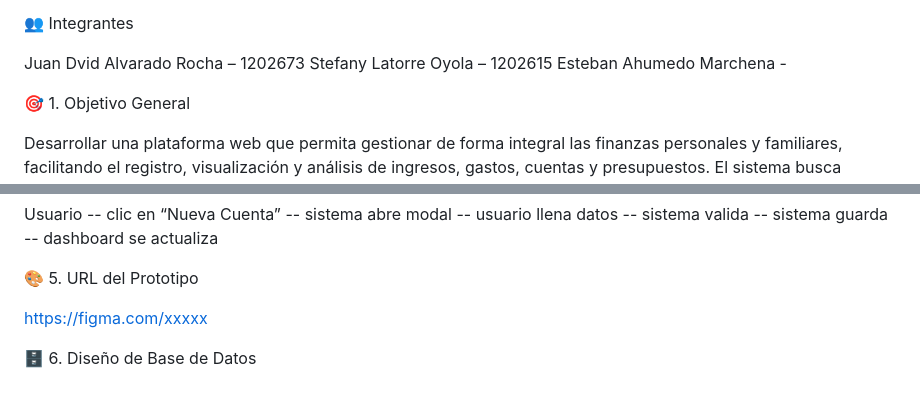
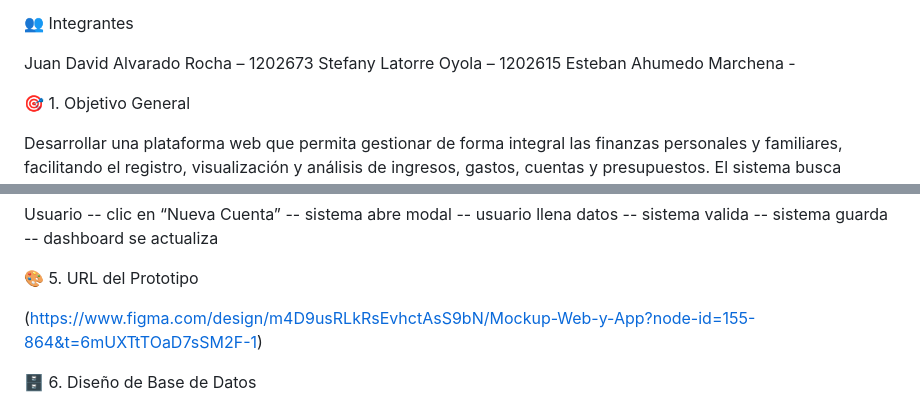
Before and after one commit to tecnologias2026-1/ClanLedger, a Markdown page: README.md, 2 parts joined by grey strips. Rendered like a GitHub page.

Commit message:
url y correccion
Corrected the name spelling of Juan David Alvarado Rocha and updated the prototype URL.

```diff
--- a/README.md
+++ b/README.md
@@ -3,7 +3,7 @@ Aplicación web enfocada en la administración de finanzas personales y familiar
 
 👥 Integrantes
 
-Juan Dvid Alvarado Rocha – 1202673
+Juan David Alvarado Rocha – 1202673
 Stefany Latorre Oyola – 1202615
 Esteban Ahumedo Marchena -
 
@@ -66,7 +66,7 @@ Usuario -- clic en “Nueva Cuenta” -- sistema abre modal -- usuario llena dat
 
 🎨 5. URL del Prototipo
 
-[https://figma.com/xxxxx](https://www.figma.com/design/m4D9usRLkRsEvhctAsS9bN/Mockup-Web-y-App?node-id=155-864&t=6mUXTtTOaD7sSM2F-1)
+(https://www.figma.com/design/m4D9usRLkRsEvhctAsS9bN/Mockup-Web-y-App?node-id=155-864&t=6mUXTtTOaD7sSM2F-1)
 
 
 🗄️ 6. Diseño de Base de Datos
```
